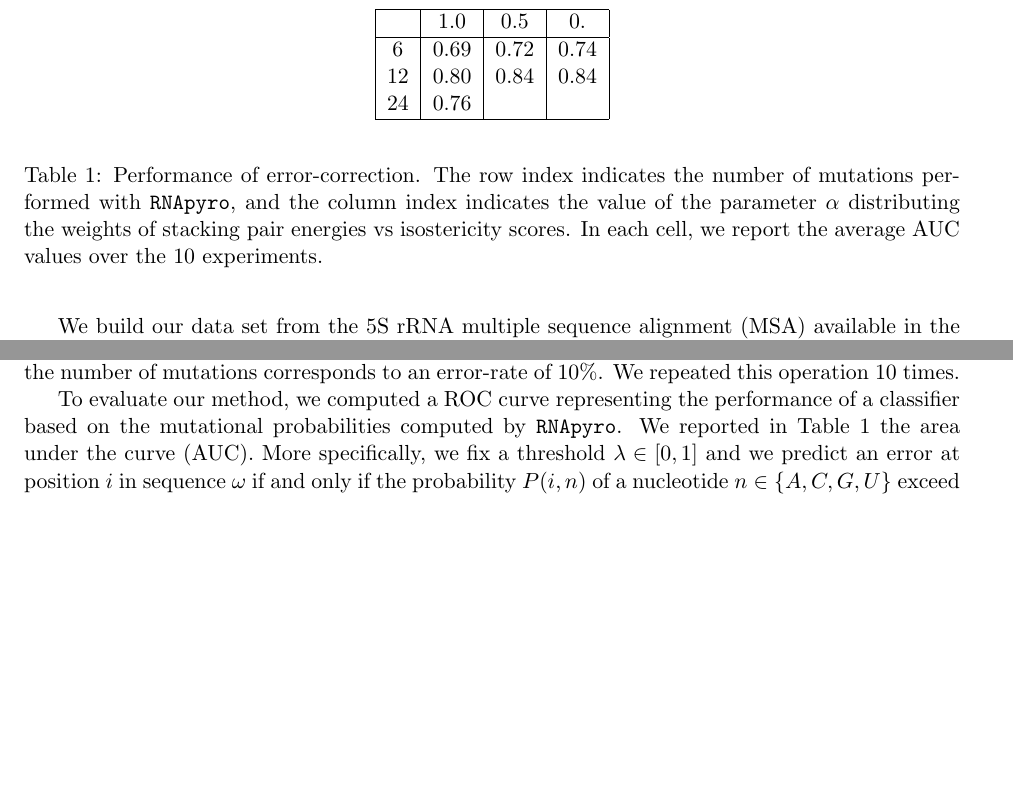
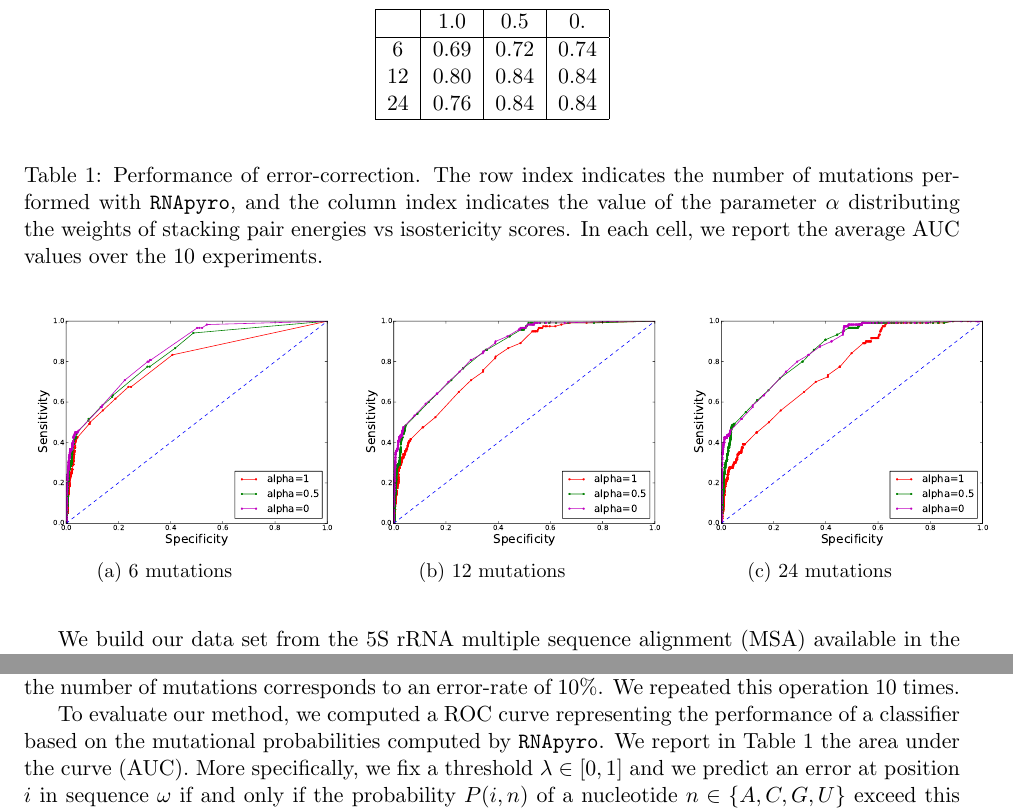
Before and after one commit to McGill-CSB/RNApyro, a LaTeX paper (Recomb/main_RECOMB.tex, which reads Recomb/results_RECOMB.tex): two parts of page 8 of 9, joined at a grey line, cut so that both start at the same text, the shorter picture padded with empty space. Compiled offline with pdfLaTeX.

Commit message:
new roc figs

```diff
--- a/Recomb/main_RECOMB.tex
+++ b/Recomb/main_RECOMB.tex
@@ -13,7 +13,8 @@
 \usepackage[numbers]{natbib}
 \usepackage[colorinlistoftodos]{todonotes}
 
-\usepackage{subfig} %Subfigures
+%\usepackage{subfig} %Subfigures
+\usepackage{subcaption} %Subfigures
 
 
 \newcommand{\ourprog}{\texttt{RNA-MoIP}\xspace}
--- a/Recomb/results_RECOMB.tex
+++ b/Recomb/results_RECOMB.tex
@@ -23,7 +23,7 @@ mutations. Our sequences have $119$ nucleotides, thus the number of mutations co
 $10$ times.
 
 To evaluate our method, we computed a ROC curve representing the performance of a classifier based on the mutational probabilities computed by
-\RNApyro. We reported in Table \ref{tab:benchmark} the area under the curve (AUC). More specifically, we fix a threshold $\lambda \in [0,1]$ and we
+\RNApyro. We report in Table \ref{tab:benchmark} the area under the curve (AUC). More specifically, we fix a threshold $\lambda \in [0,1]$ and we
 predict an error at position $i$ in sequence $\omega$ if and only if the probability $P(i,n)$ of a nucleotide $n \in \{ A,C,G,U \}$ exceed this threshold.
 The set of corrections is thus $\{ n \; | \;  n \in \{ A,C,G,U \} \mbox{ and } P(i,n) > \lambda \mbox{ and }  n \neq \omega[i] \}$, where $\omega[i]$ is the
 nucleotide at position $i$ in the input sequence. Then, we progressively vary $\lambda$ between $0$ and $1$ to calculate the ROC curve and the AUC.
@@ -38,7 +38,7 @@ nucleotide at position $i$ in the input sequence. Then, we progressively vary $\
 \hline
 6 & 0.69 & 0.72 & 0.74 \\
 12 & 0.80 & 0.84 & 0.84 \\
-24 & 0.76 & & \\
+24 & 0.76 & 0.84 & 0.84 \\
 \hline
 \end{tabular}
 \end{center}
@@ -47,3 +47,21 @@ the value of the parameter $\alpha$ distributing the weights of stacking pair en
 values over the 10 experiments.}
 \label{tab:benchmark}
 \end{table}
+
+
+\begin{figure}
+\begin{subfigure}[b]{0.3\textwidth}
+\includegraphics[width=1.2\textwidth]{figures/ROC_6.pdf}
+\caption{6 mutations}
+\end{subfigure}
+\hfill
+\begin{subfigure}[b]{0.3\textwidth}
+\includegraphics[width=1.2\textwidth]{figures/ROC_12.pdf}
+\caption{12 mutations}
+\end{subfigure}
+\hfill
+\begin{subfigure}[b]{0.3\textwidth}
+\includegraphics[width=1.2\textwidth]{figures/ROC_24.pdf}
+\caption{24 mutations}
+\end{subfigure}
+\end{figure}
```
Also changed, not shown: Recomb/figures/ROC_12.pdf (added), Recomb/figures/ROC_24.pdf (added), Recomb/figures/ROC_6.pdf (added).
